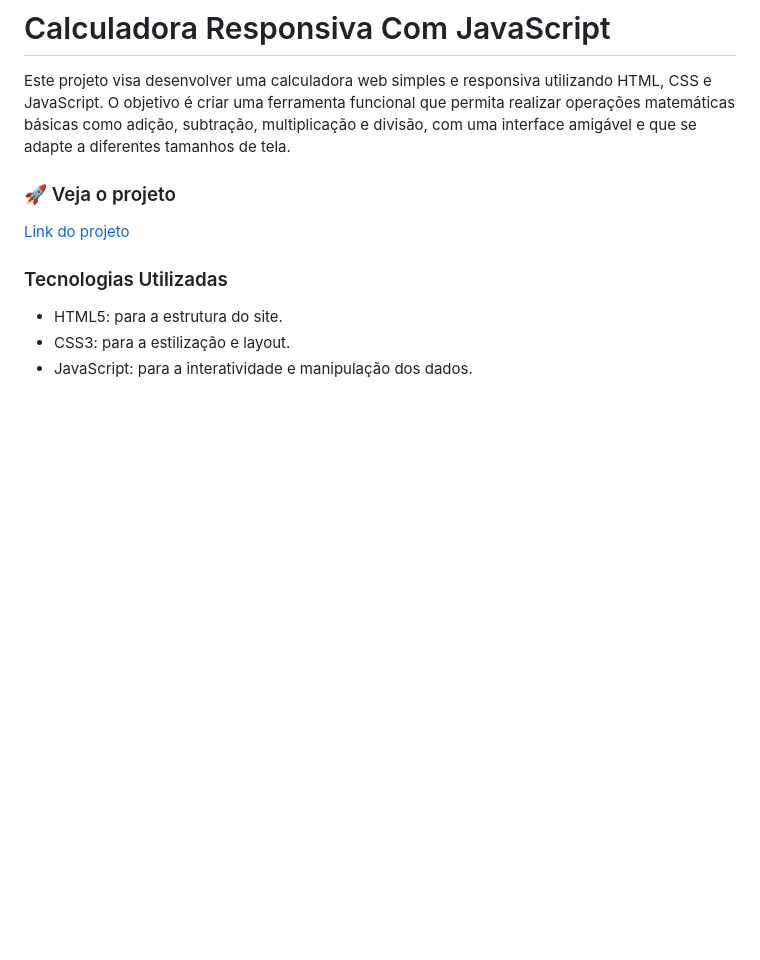
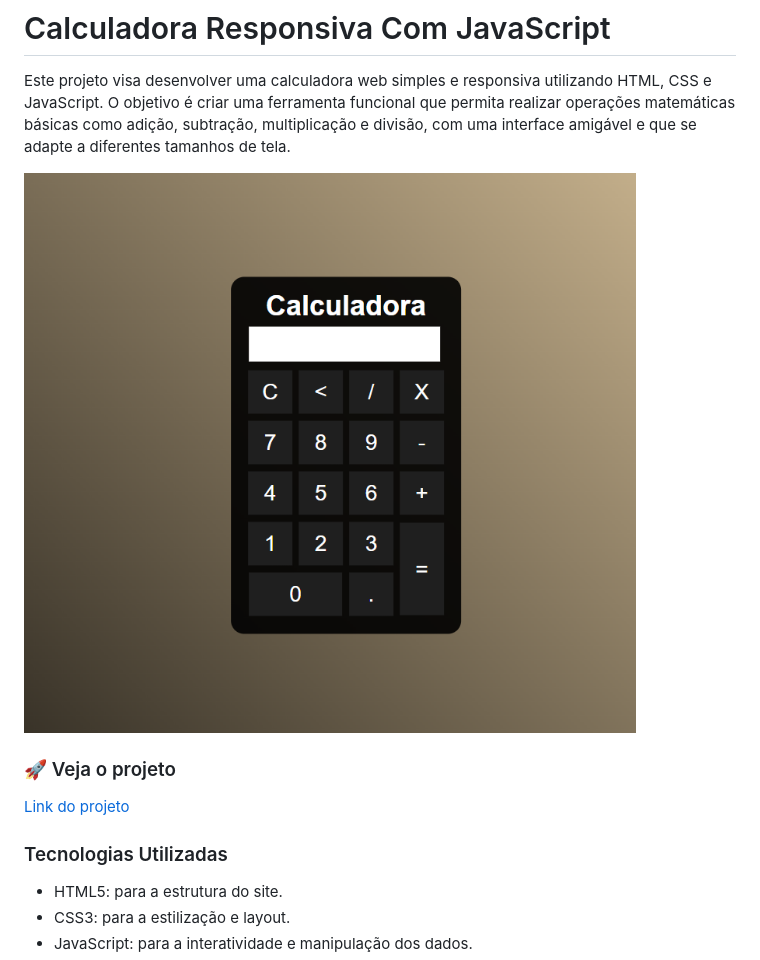
Before and after one commit to DevGabrielrr/Calculadora-JavaScript, a Markdown page: README.md, the part around the change. Rendered like a GitHub page; pictures changed too: img/calculadora.png (added); blank space fills up the shorter version.

Commit message:
ajustes na documentaçao

```diff
--- a/README.md
+++ b/README.md
@@ -1,5 +1,7 @@
 # Calculadora Responsiva Com JavaScript
 Este projeto visa desenvolver uma calculadora web simples e responsiva utilizando HTML, CSS e JavaScript. O objetivo é criar uma ferramenta funcional que permita realizar operações matemáticas básicas como adição, subtração, multiplicação e divisão, com uma interface amigável e que se adapte a diferentes tamanhos de tela.
+
+![Imagem do projeto](img/calculadora.png)
 
 ### 🚀 Veja o projeto
 [Link do projeto](https://devgabrielrr.github.io/Calculadora-JavaScript/)
```
